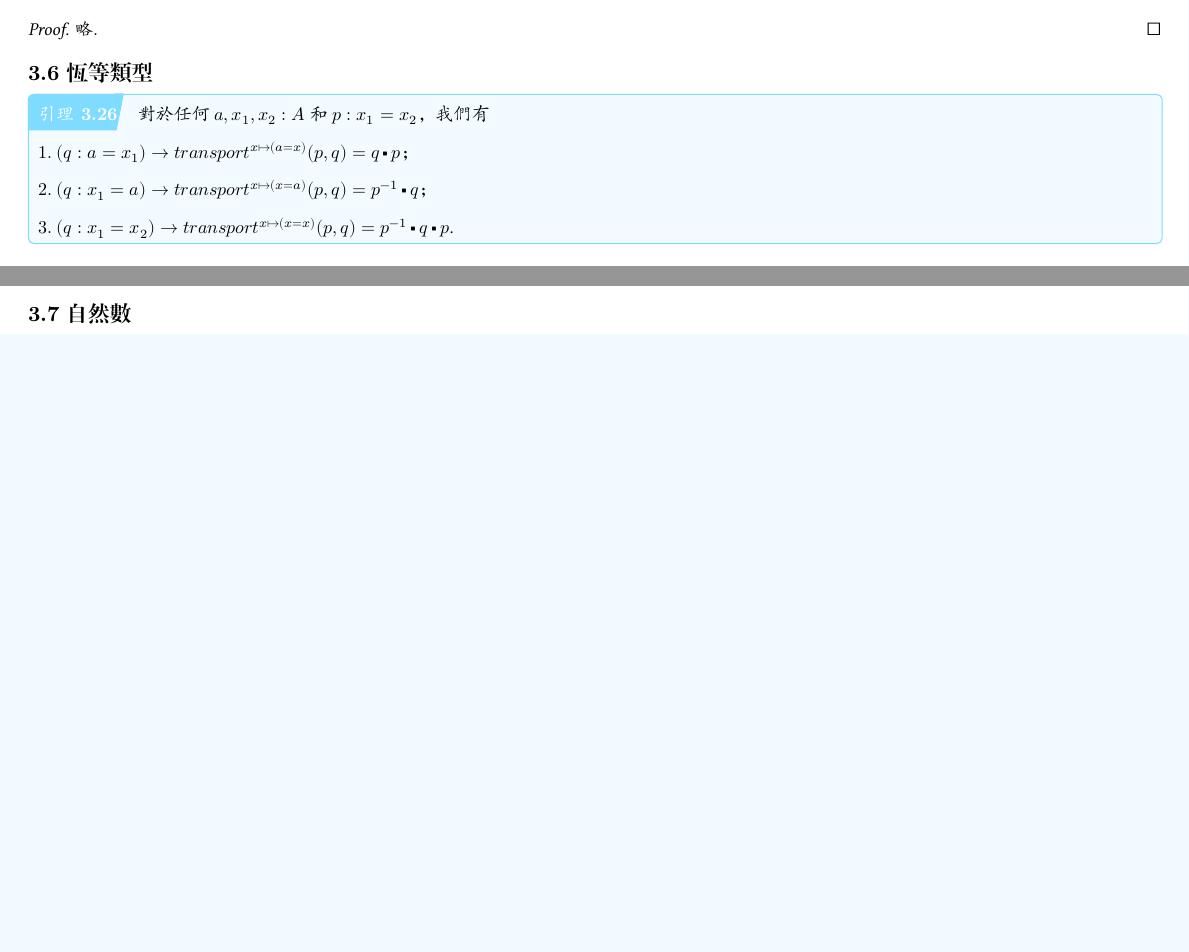
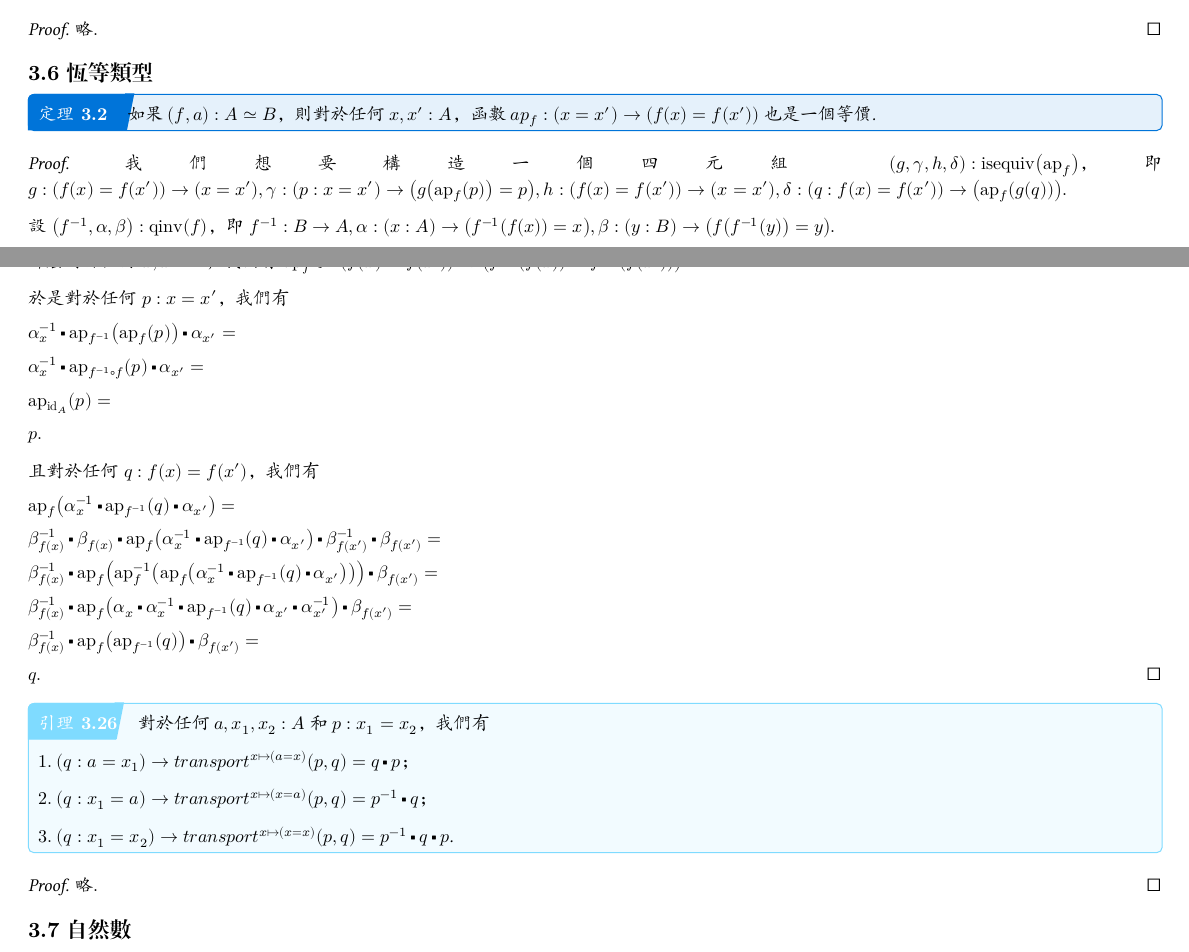
Before and after one commit to jojoid/HoTT, a Typst document (hott.typ): two parts of pages 15 and 16 of 17, joined at a grey line, cut so that both start at the same text, the shorter picture padded with empty space. The pictures show the PDF file hott.pdf that the author committed with the source.

Commit message:
位於分支 main  您的分支與上游分支 'origin/main' 一致。
 要提交的變更：
	修改：     hott.pdf
	修改：     hott.typ
	修改：     typreset/utils/thm-envs.typ

```diff
--- a/hott.typ
+++ b/hott.typ
@@ -1158,3 +1158,15 @@
 
 == *恆等類型*
 
+#theorem[
+  如果 $(f, a) : A tilde.eq B$，則對於任何 $x, x' : A$，函數 $op("ap"_f) : (x = x') -> (f(x) = f(x'))$ 也是一個等價.
+]
+
+#proof[
+  我們想要構造一個四元組 $(g, gamma, h, delta) : op("isequiv") (op("ap"_f))$，即 $g: (f(x) = f(x')) -> (x = x'), gamma: (p: x = x') -> (g(op("ap"_f) (p)) = p), h: (f(x) = f(x')) -> (x = x'), delta: (q: f(x) = f(x')) -> (op("ap"_f) (g(q)))$.
+
+  設 $(f^(-1), alpha, beta) : op("qinv") (f)$，即 $f^(-1) : B -> A, alpha: (x: A) -> (f^(-1)(f(x)) = x), beta: (y: B) -> (f(f^(-1) (y)) = y)$.
+
+  那麼對於任何 $x, x' : A$，我們有 $op("ap"_(f^(-1))) : (f(x) = f(x')) -> (f^(-1)(f(x)) = f^(-1)(f(x')))$.
+
+  於是對於任何 $p: x = x'$，我們有
@@ -1160,0 +1180,3 @@
+  $p$.
+
+  且對於任何 $q: f(x) = f(x')$，我們有
@@ -1160,0 +1189,3 @@
+  op("ap"_f) (
+    op("ap"_f^(-1)) (
+      op("ap"_f) (
@@ -1161,3 +1203,9 @@
+  op("ap"_f) (op("ap"_(f^(-1))) (q))
+  op(square.filled.tiny) beta_(f(x')) =$
+
+  $q$.
+]
+
 #lemma[
   對於任何 $a, x_1, x_2 : A$ 和 $p: x_1 = x_2$，我們有
 
```
Also changed, not shown: typreset/utils/thm-envs.typ (+2 -2 lines), hott.pdf, hott.typ (26 more changed lines).
